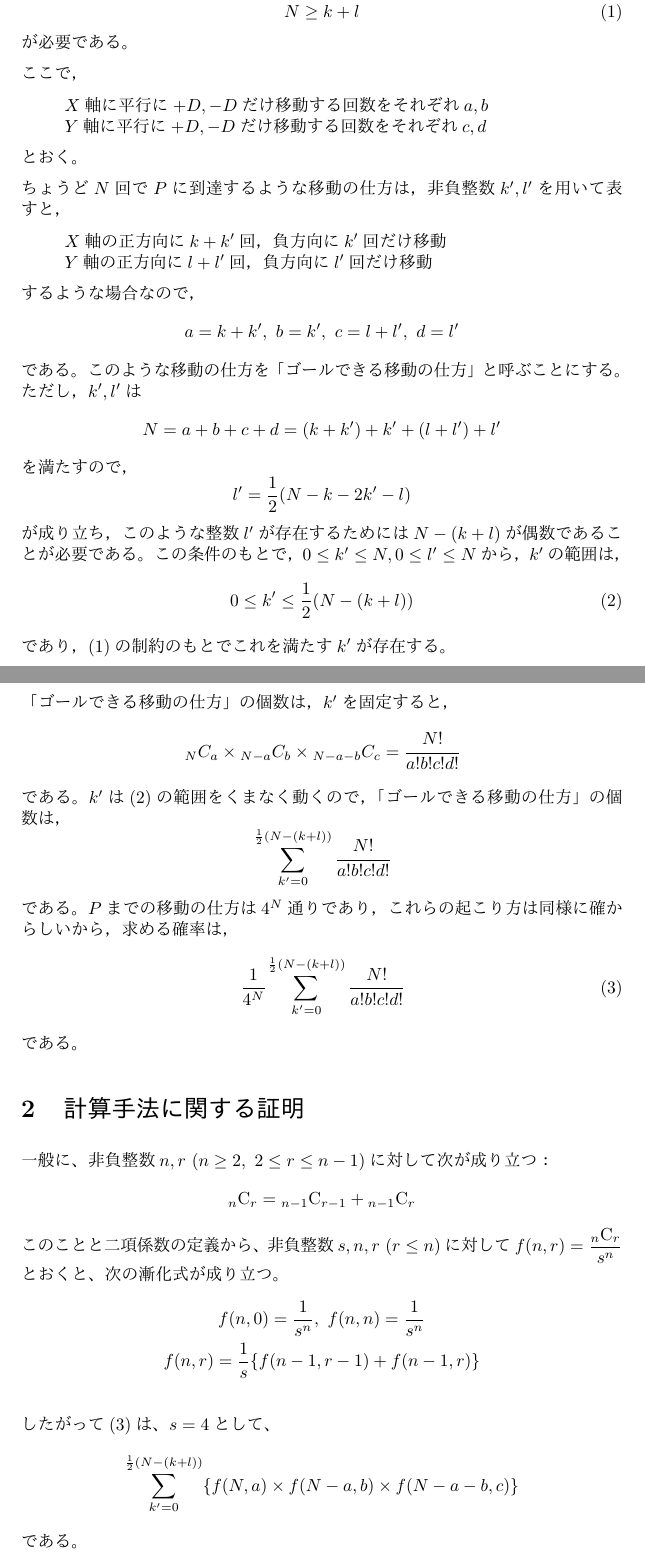
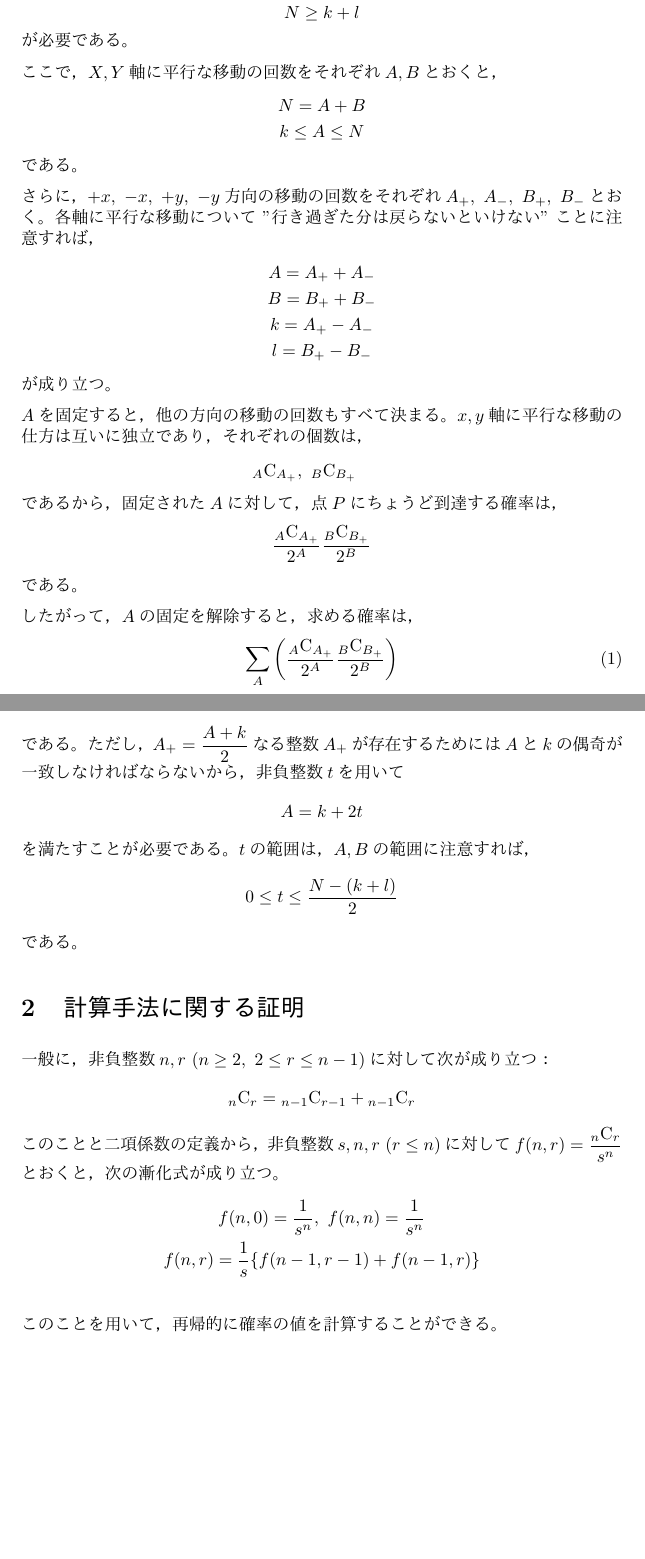
Before and after one commit to oimou/procon, a LaTeX document (abc/abc011/d/proof.tex): two parts of pages 1 and 2 of 2, joined at a grey line, cut so that both start at the same text, the shorter picture padded with empty space. The pictures show the PDF file abc/abc011/d/proof.pdf that the author committed with the source.

Commit message:
ABC011 D: Update a proof

```diff
--- a/abc/abc011/d/proof.tex
+++ b/abc/abc011/d/proof.tex
@@ -19,61 +19,67 @@ $P$に到達できる移動方法が存在するためには，$X$も$Y$も$D$
 \end{eqnarray*}
 よって，原点から$P$までのマンハッタン距離は$X + Y = (k + l)D$と表すことができる。
 このことと，$N$回で移動できるマンハッタン距離の最大値は$ND$であることから，
-\begin{equation}
-    \label{N_k_l}
+\begin{equation*}
     N \geq k + l
-\end{equation}
+\end{equation*}
 が必要である。
 
-ここで，
-\begin{quote}
-    $X$軸に平行に$+D, -D$だけ移動する回数をそれぞれ$a, b$ \\
-    $Y$軸に平行に$+D, -D$だけ移動する回数をそれぞれ$c, d$
-\end{quote}
-とおく。
+ここで，$X, Y$軸に平行な移動の回数をそれぞれ$A, B$とおくと，
+\begin{eqnarray*}
+    &N = A + B \\
+    &k \leq A \leq N
+\end{eqnarray*}
+である。
 
-ちょうど$N$回で$P$に到達するような移動の仕方は，非負整数$k', l'$を用いて表すと，
-\begin{quote}
-    $X$軸の正方向に$k + k'$回，負方向に$k'$回だけ移動 \\
-    $Y$軸の正方向に$l + l'$回，負方向に$l'$回だけ移動
-\end{quote}
-するような場合なので，
-$$a = k + k',\ b = k',\ c = l + l',\ d = l'$$
-である。このような移動の仕方を「ゴールできる移動の仕方」と呼ぶことにする。
-ただし，$k', l'$は
-$$N = a + b + c + d = (k + k') + k' + (l + l') + l'$$
-を満たすので，
-$$l' = \frac{1}{2} (N - k - 2k' - l)$$
-が成り立ち，このような整数$l'$が存在するためには$N-(k+l)$が偶数であることが必要である。
-この条件のもとで，$0 \leq k' \leq N, 0 \leq l' \leq N$から，$k'$の範囲は，
-\begin{equation}
-    \label{k_range}
-    0 \leq k' \leq \frac{1}{2} (N - (k + l))
-\end{equation}
-であり，(\ref{N_k_l})の制約のもとでこれを満たす$k'$が存在する。
+さらに，$+x,\ -x,\ +y,\ -y$方向の移動の回数をそれぞれ$A_+,\ A_-,\ B_+,\ B_-$とおく。
+各軸に平行な移動について "行き過ぎた分は戻らないといけない" ことに注意すれば，
+\begin{eqnarray*}
+    &A = A_+ + A_- \\
+    &B = B_+ + B_- \\
+    &k = A_+ - A_- \\
+    &l = B_+ - B_-
+\end{eqnarray*}
+が成り立つ。
 
-「ゴールできる移動の仕方」の個数は，$k'$を固定すると，
-\[
-    {}_N C_a \times {}_{N-a} C_b \times {}_{N-a-b} C_c = \cfrac{N!}{a!b!c!d!}
-\]
+$A$を固定すると，他の方向の移動の回数もすべて決まる。
+$x, y$軸に平行な移動の仕方は互いに独立であり，それぞれの個数は，
+\begin{eqnarray*}
+    {}_A \mathrm{C}_{A_+},\
+    {}_B \mathrm{C}_{B_+}
+\end{eqnarray*}
+であるから，固定された$A$に対して，点$P$にちょうど到達する確率は，
+\begin{equation*}
+    \dfrac{{}_A \mathrm{C}_{A_+}}{2^A}
+    \dfrac{{}_B \mathrm{C}_{B_+}}{2^B}
+\end{equation*}
 である。
-$k'$は(\ref{k_range})の範囲をくまなく動くので，「ゴールできる移動の仕方」の個数は，
-\[
-    \sum_{k' = 0}^{ \frac{1}{2} (N - (k + l)) } \cfrac{N!}{a!b!c!d!}
-\]
-である。
-$P$までの移動の仕方は$4^N$通りであり，これらの起こり方は同様に確からしいから，求める確率は，
+
+したがって，$A$の固定を解除すると，求める確率は，
 \begin{equation}
     \label{answer}
-    \cfrac{1}{4^N} \sum_{k' = 0}^{ \frac{1}{2} (N - (k + l)) } \cfrac{N!}{a!b!c!d!}
+    \sum_{A}
+    \left(\dfrac{{}_A \mathrm{C}_{A_+}}{2^A}
+    \dfrac{{}_B \mathrm{C}_{B_+}}{2^B}\right)
 \end{equation}
+である。
+ただし，$A_+ = \dfrac{A + k}{2}$なる整数$A_+$が存在するためには
+$A$と$k$の偶奇が一致しなければならないから，
+非負整数$t$を用いて
+\begin{equation*}
+    A = k + 2t
+\end{equation*}
+を満たすことが必要である。
+$t$の範囲は，$A, B$の範囲に注意すれば，
+\begin{equation*}
+    0 \leq t \leq \dfrac{N - (k + l)}{2}
+\end{equation*}
 である。
 
 
 
 \section{計算手法に関する証明}
 
-一般に、非負整数$n, r\ (n \geq 2,\ 2 \leq r \leq n - 1)$に対して次が成り立つ：
+一般に，非負整数$n, r\ (n \geq 2,\ 2 \leq r \leq n - 1)$に対して次が成り立つ：
 \begin{equation*}
     {}_n \mathrm{C}_r = {}_{n-1} \mathrm{C}_{r-1} + {}_{n-1} \mathrm{C}_{r}
 \end{equation*}
@@ -82,13 +87,9 @@ $P$までの移動の仕方は$4^N$通りであり，これらの起こり方は
+非負整数$s, n, r\ (r \leq n)$に対して$f(n, r) = \dfrac{{}_n \mathrm{C}_r}{s^n}$とおくと，
 次の漸化式が成り立つ。
 \begin{eqnarray*}
     &f(n, 0) = \dfrac{1}{s^n},\ f(n, n) = \dfrac{1}{s^n} \\
     &f(n, r) = \dfrac{1}{s} \{f(n-1, r-1) + f(n-1, r)\} \\
 \end{eqnarray*}
-したがって(\ref{answer})は、$s = 4$として、
-\begin{equation*}
-    \sum_{k' = 0}^{ \frac{1}{2} (N - (k + l)) }
-    \{ f(N, a) \times f(N-a, b) \times f(N-a-b, c) \}
-\end{equation*}
-である。
+このことを用いて，再帰的に確率の値を計算することができる。
 
 \end{document}
```
Also changed, not shown: abc/abc011/d/proof.pdf, abc/abc011/d/proof.tex (3 more changed lines), 1 other file.
